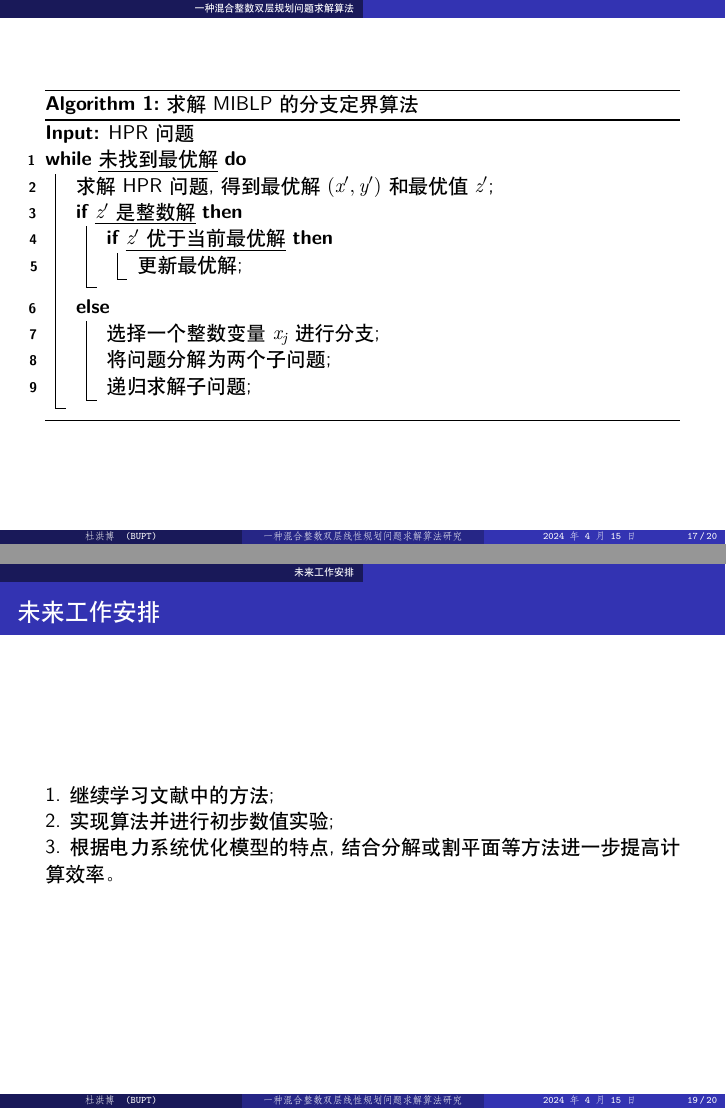
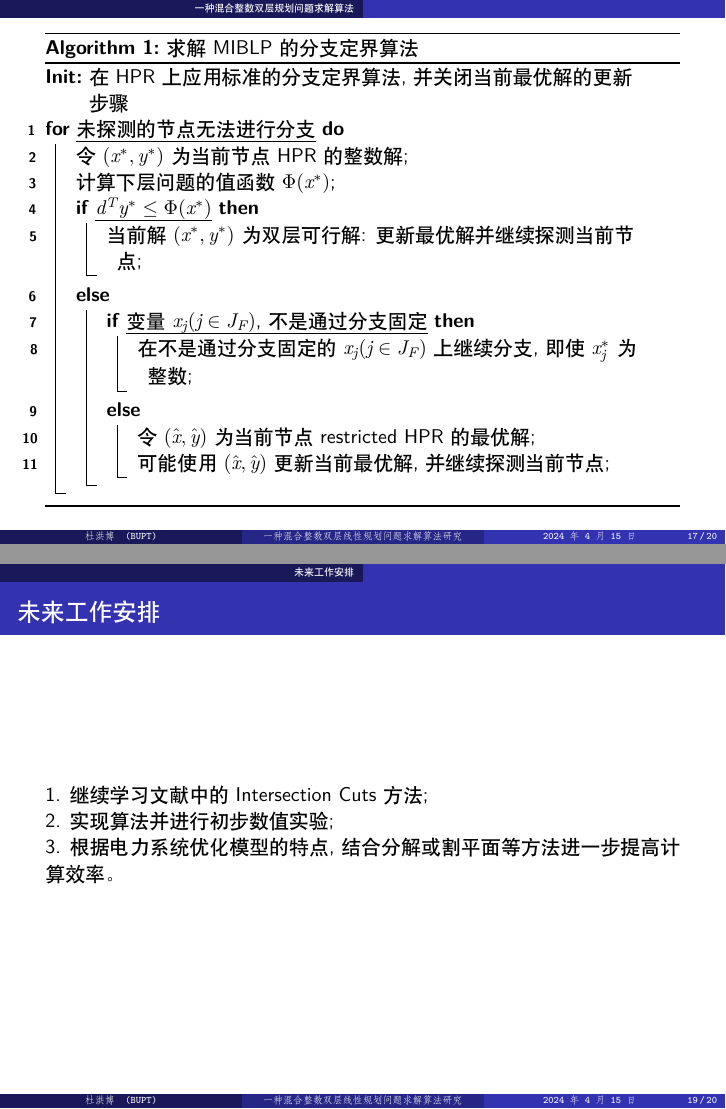
Before and after one commit to KalosD/MIBLP-report, LaTeX slides (presentation_1.tex): pages 17 and 19 of 20, joined at a grey line. Compiled offline with XeLaTeX.

Commit message:
update algorithm part

```diff
--- a/presentation_1.tex
+++ b/presentation_1.tex
@@ -29,6 +29,7 @@
 % \usepackage{xeCJK}
 % \usepackage{algorithmicx,algorithm}
 \usepackage[linesnumbered,ruled,vlined]{algorithm2e}
+\SetKwInOut{KwIn}{Init}
 \usepackage[backend=bibtex,style=numeric,sorting=none]{biblatex}
 \addbibresource{reference.bib}
 \setbeamerfont{footnote}{size=\tiny}
@@ -273,28 +274,30 @@
 \begin{frame}
 	\begin{algorithm}[H]
 		\caption{求解MIBLP的分支定界算法}
-		\KwIn{HPR问题}
-		\While{未找到最优解}{
-			求解HPR问题, 得到最优解$(x^{\prime},y^{\prime})$和最优值$z^{\prime}$\;
-			\If{$z^{\prime}$是整数解}{
-				\If{$z^{\prime}$优于当前最优解}{
-					更新最优解\;
-				}
+		\KwIn{在HPR上应用标准的分支定界算法, 并关闭当前最优解的更新步骤}
+		\For{未探测的节点无法进行分支}{
+			令$(x^*,y^*)$为当前节点HPR的整数解\;
+			计算下层问题的值函数$\Phi(x^*)$\;
+			\If{$d^Ty^*\le \Phi(x^*)$}{
+				当前解$(x^*,y^*)$为双层可行解: 更新最优解并继续探测当前节点\;
 			}
 			\Else{
-				选择一个整数变量$x_j$进行分支\;
-				将问题分解为两个子问题\;
-				递归求解子问题\;
+				\If{变量$x_j(j\in J_F)$, 不是通过分支固定}{
+					在不是通过分支固定的$x_j(j\in J_F)$上继续分支, 即使$x_j^*$为整数\;
+				}
+				\Else{
+					令$(\hat{x},\hat{y})$为当前节点restricted HPR的最优解\;
+					可能使用$(\hat{x},\hat{y})$更新当前最优解, 并继续探测当前节点\;
+				}
 			}
 		}
 	\end{algorithm}
-
 \end{frame}
 
 \section{未来工作安排}
 \begin{frame}
 	\frametitle{未来工作安排}
-	1. 继续学习文献中的方法;
+	1. 继续学习文献中的Intersection Cuts方法;
 
 	2. 实现算法并进行初步数值实验;
 
```
Also changed, not shown: presentation_1.pdf.
